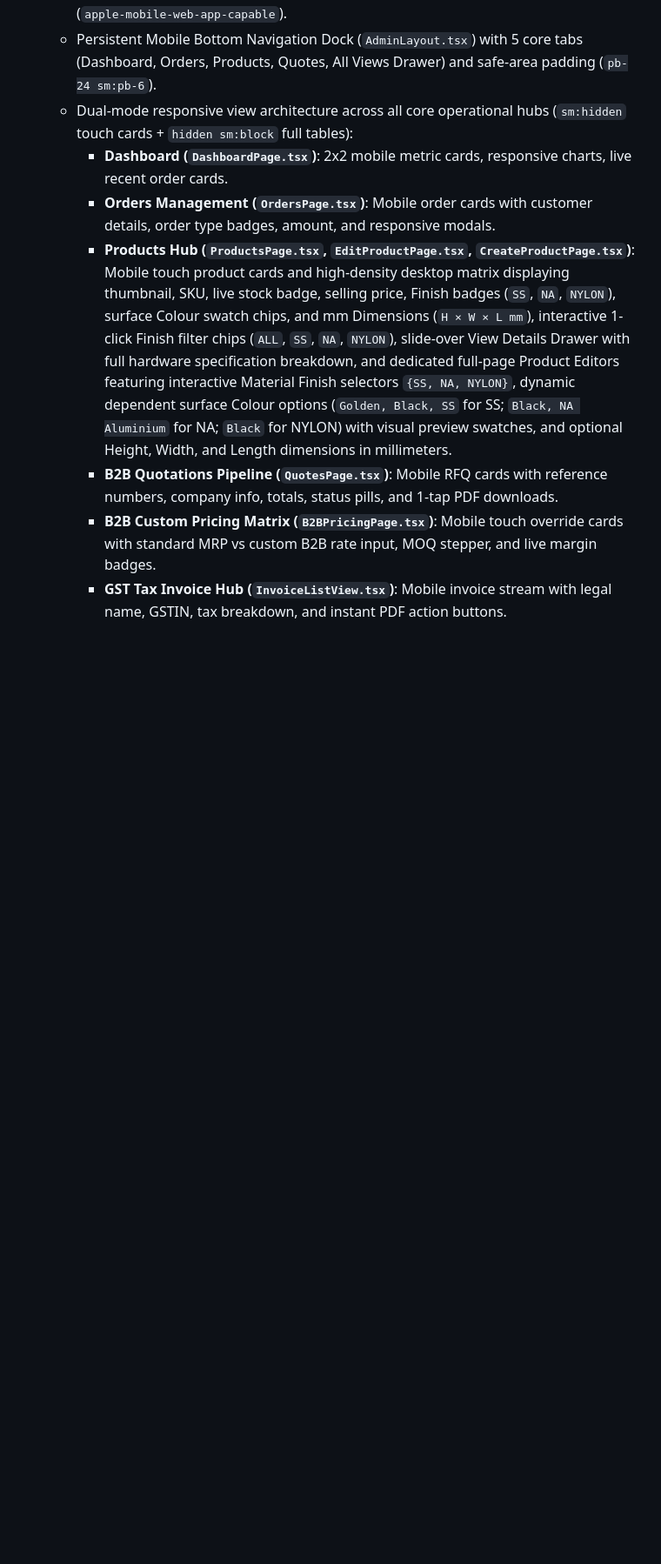
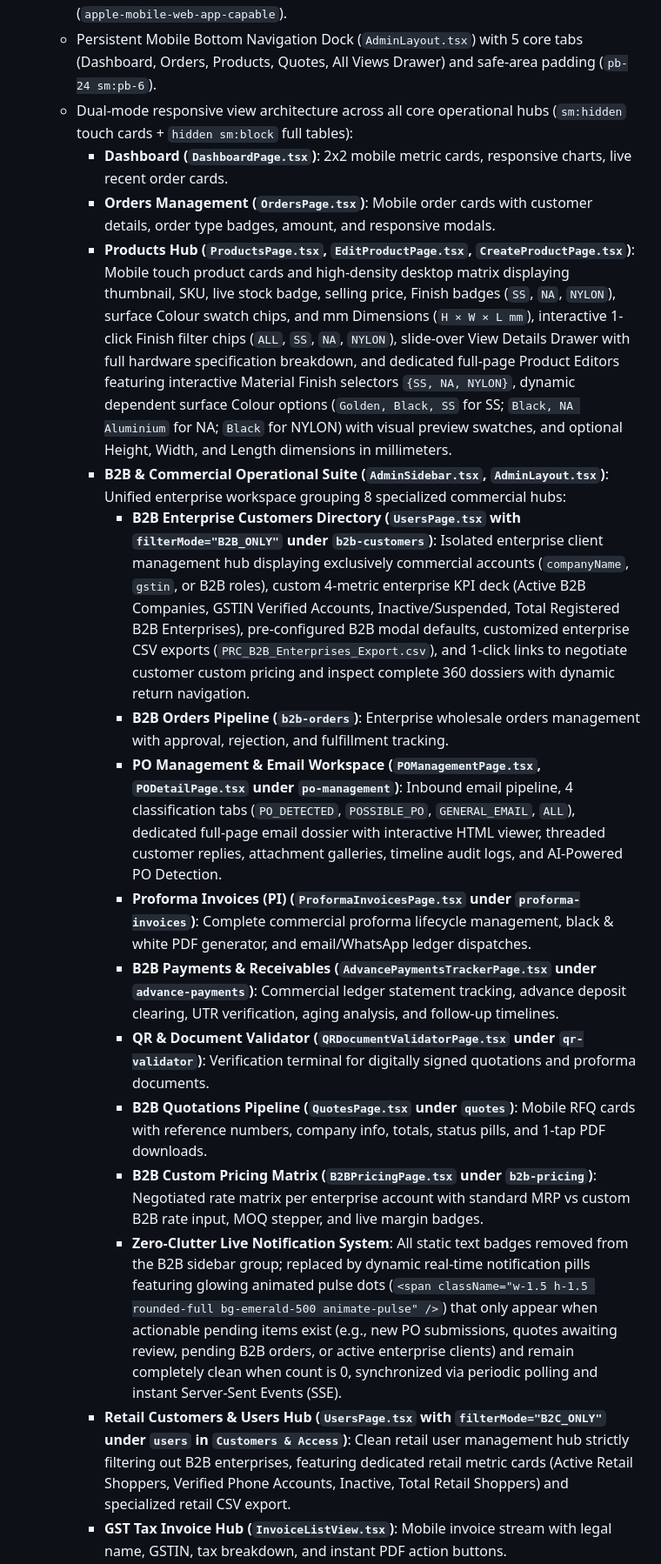
Before and after one commit to AshaminBiswas/PRC-Backend, a Markdown page: PROJECT_CONTEXT.md, the part around one of its changes. Shown at 87% size. GitHub-like rendering; blank space fills up the shorter version.

Commit message:
feat(admin): enhance B2B & commercial operational suite with unified workspace and dynamic notifications

```diff
--- a/PROJECT_CONTEXT.md
+++ b/PROJECT_CONTEXT.md
@@ -47,6 +47,15 @@ D:\
     - **Dashboard (`DashboardPage.tsx`)**: 2x2 mobile metric cards, responsive charts, live recent order cards.
     - **Orders Management (`OrdersPage.tsx`)**: Mobile order cards with customer details, order type badges, amount, and responsive modals.
     - **Products Hub (`ProductsPage.tsx`, `EditProductPage.tsx`, `CreateProductPage.tsx`)**: Mobile touch product cards and high-density desktop matrix displaying thumbnail, SKU, live stock badge, selling price, Finish badges (`SS`, `NA`, `NYLON`), surface Colour swatch chips, and mm Dimensions (`H × W × L mm`), interactive 1-click Finish filter chips (`ALL`, `SS`, `NA`, `NYLON`), slide-over View Details Drawer with full hardware specification breakdown, and dedicated full-page Product Editors featuring interactive Material Finish selectors `{SS, NA, NYLON}`, dynamic dependent surface Colour options (`Golden, Black, SS` for SS; `Black, NA Aluminium` for NA; `Black` for NYLON) with visual preview swatches, and optional Height, Width, and Length dimensions in millimeters.
-    - **B2B Quotations Pipeline (`QuotesPage.tsx`)**: Mobile RFQ cards with reference numbers, company info, totals, status pills, and 1-tap PDF downloads.
-    - **B2B Custom Pricing Matrix (`B2BPricingPage.tsx`)**: Mobile touch override cards with standard MRP vs custom B2B rate input, MOQ stepper, and live margin badges.
+    - **B2B & Commercial Operational Suite (`AdminSidebar.tsx`, `AdminLayout.tsx`)**: Unified enterprise workspace grouping 8 specialized commercial hubs:
+      - **B2B Enterprise Customers Directory (`UsersPage.tsx` with `filterMode="B2B_ONLY"` under `b2b-customers`)**: Isolated enterprise client management hub displaying exclusively commercial accounts (`companyName`, `gstin`, or B2B roles), custom 4-metric enterprise KPI deck (Active B2B Companies, GSTIN Verified Accounts, Inactive/Suspended, Total Registered B2B Enterprises), pre-configured B2B modal defaults, customized enterprise CSV exports (`PRC_B2B_Enterprises_Export.csv`), and 1-click links to negotiate customer custom pricing and inspect complete 360 dossiers with dynamic return navigation.
+      - **B2B Orders Pipeline (`b2b-orders`)**: Enterprise wholesale orders management with approval, rejection, and fulfillment tracking.
+      - **PO Management & Email Workspace (`POManagementPage.tsx`, `PODetailPage.tsx` under `po-management`)**: Inbound email pipeline, 4 classification tabs (`PO_DETECTED`, `POSSIBLE_PO`, `GENERAL_EMAIL`, `ALL`), dedicated full-page email dossier with interactive HTML viewer, threaded customer replies, attachment galleries, timeline audit logs, and AI-Powered PO Detection.
+      - **Proforma Invoices (PI) (`ProformaInvoicesPage.tsx` under `proforma-invoices`)**: Complete commercial proforma lifecycle management, black & white PDF generator, and email/WhatsApp ledger dispatches.
+      - **B2B Payments & Receivables (`AdvancePaymentsTrackerPage.tsx` under `advance-payments`)**: Commercial ledger statement tracking, advance deposit clearing, UTR verification, aging analysis, and follow-up timelines.
+      - **QR & Document Validator (`QRDocumentValidatorPage.tsx` under `qr-validator`)**: Verification terminal for digitally signed quotations and proforma documents.
+      - **B2B Quotations Pipeline (`QuotesPage.tsx` under `quotes`)**: Mobile RFQ cards with reference numbers, company info, totals, status pills, and 1-tap PDF downloads.
+      - **B2B Custom Pricing Matrix (`B2BPricingPage.tsx` under `b2b-pricing`)**: Negotiated rate matrix per enterprise account with standard MRP vs custom B2B rate input, MOQ stepper, and live margin badges.
+      - **Zero-Clutter Live Notification System**: All static text badges removed from the B2B sidebar group; replaced by dynamic real-time notification pills featuring glowing animated pulse dots (`<span className="w-1.5 h-1.5 rounded-full bg-emerald-500 animate-pulse" />`) that only appear when actionable pending items exist (e.g., new PO submissions, quotes awaiting review, pending B2B orders, or active enterprise clients) and remain completely clean when count is 0, synchronized via periodic polling and instant Server-Sent Events (SSE).
+    - **Retail Customers & Users Hub (`UsersPage.tsx` with `filterMode="B2C_ONLY"` under `users` in `Customers & Access`)**: Clean retail user management hub strictly filtering out B2B enterprises, featuring dedicated retail metric cards (Active Retail Shoppers, Verified Phone Accounts, Inactive, Total Retail Shoppers) and specialized retail CSV export.
     - **GST Tax Invoice Hub (`InvoiceListView.tsx`)**: Mobile invoice stream with legal name, GSTIN, tax breakdown, and instant PDF action buttons.
```
Also changed, not shown: other parts of PROJECT_CONTEXT.md (+0 -2 lines).
